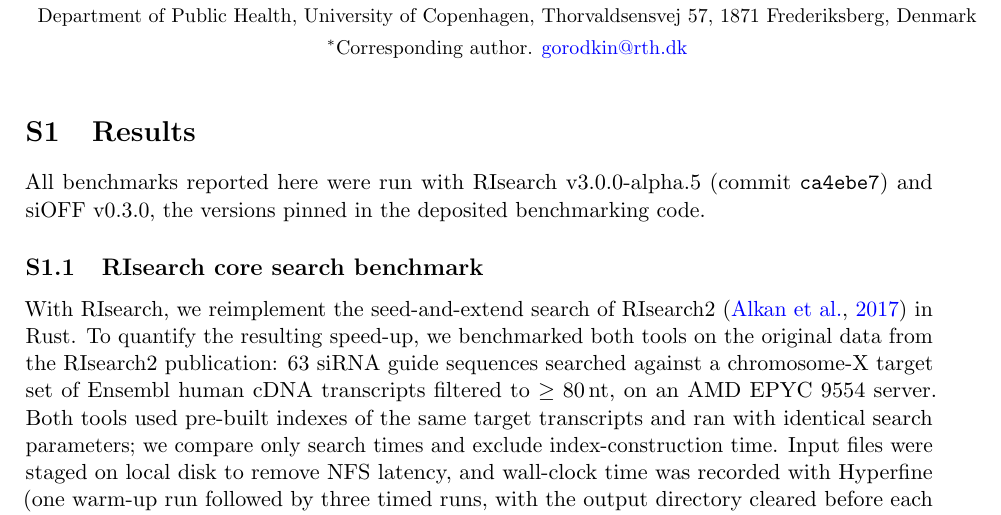
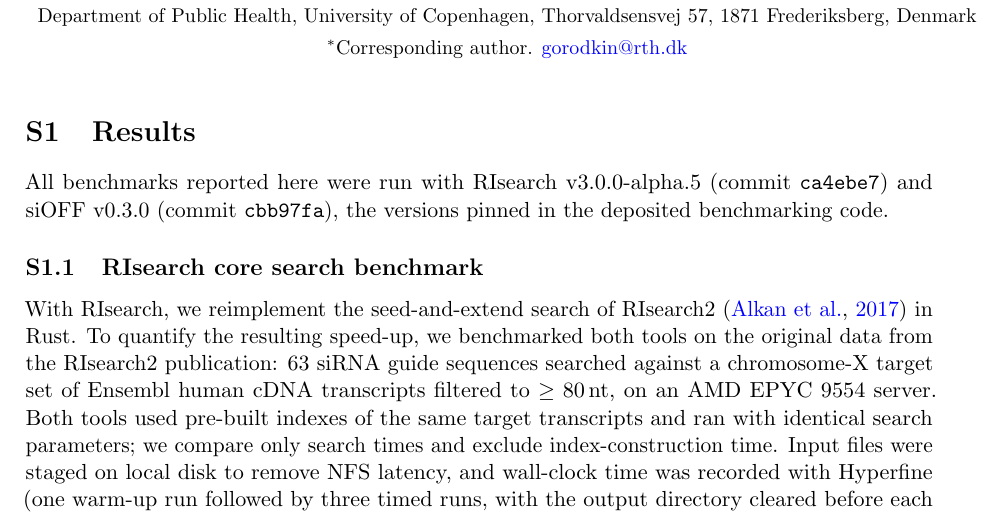
Before and after one commit to lorenzo-22/RIsearch3-Paper, a LaTeX document (supplementary.tex): part of page 1 of 13, cut so that both start at the same text. Compiled offline with pdfLaTeX.

Commit message:
docs(supplementary): pin siOFF v0.3.0 benchmark commit cbb97fa
v0.3.0 is now released (GitHub tag and PyPI); cite its tag commit next
to the version, matching the RIsearch entry. Rebuilt supplementary.pdf;
supplementary.aux is unchanged, so main.pdf needs no rebuild.

Co-Authored-By: Claude Opus 5.5 <noreply@anthropic.com>
Claude-Session: https://claude.ai/code/session_01Bba7CQfcJprvk3QiEcdk3V

```diff
--- a/supplementary.tex
+++ b/supplementary.tex
@@ -47,7 +47,7 @@
 % JG: within the Supplementary Material, "Supplementary" in the heading is redundant.
 \section{Results}\label{sec:results}
 
-All benchmarks reported here were run with RIsearch~v3.0.0-alpha.5 (commit \texttt{ca4ebe7}) and siOFF~v0.3.0, the versions pinned in the deposited benchmarking code.
+All benchmarks reported here were run with RIsearch~v3.0.0-alpha.5 (commit \texttt{ca4ebe7}) and siOFF~v0.3.0 (commit \texttt{cbb97fa}), the versions pinned in the deposited benchmarking code.
 
 % JG: add a section explaining how RIsearch2 is executed and with which options, and the same for RIsearch (v3), so the reader sees what changed at both the installation and the execution step; say which options are the same and which are new.
 
```
Also changed, not shown: supplementary.pdf.
